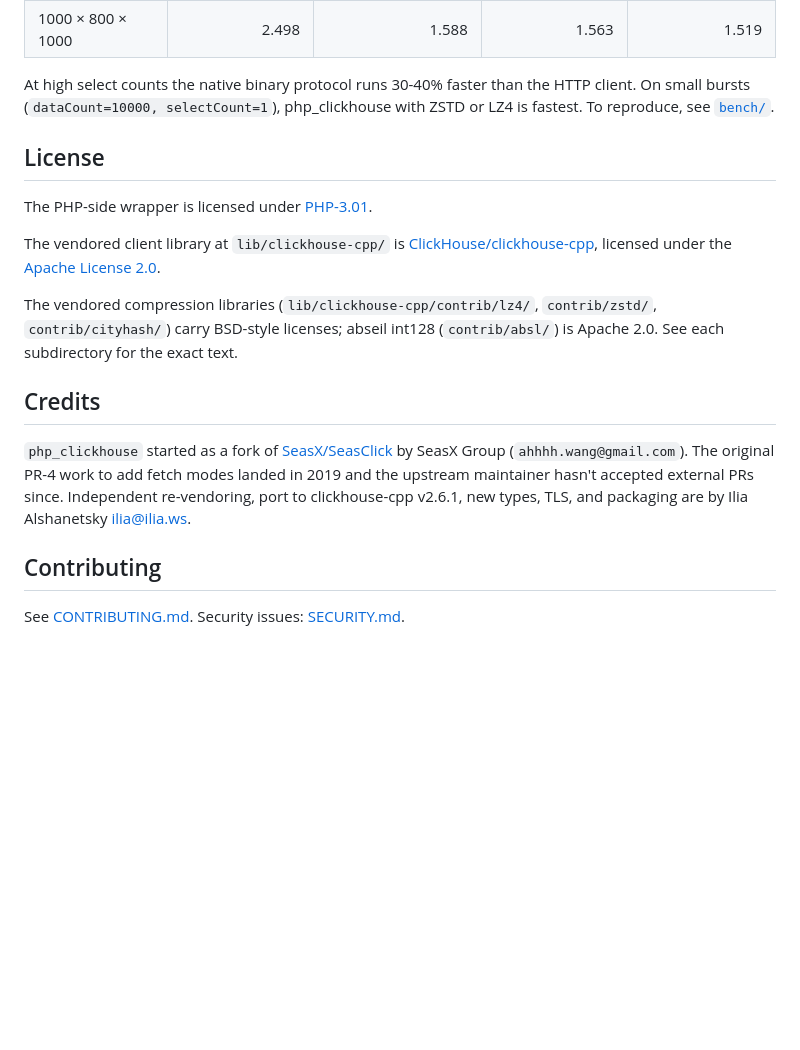
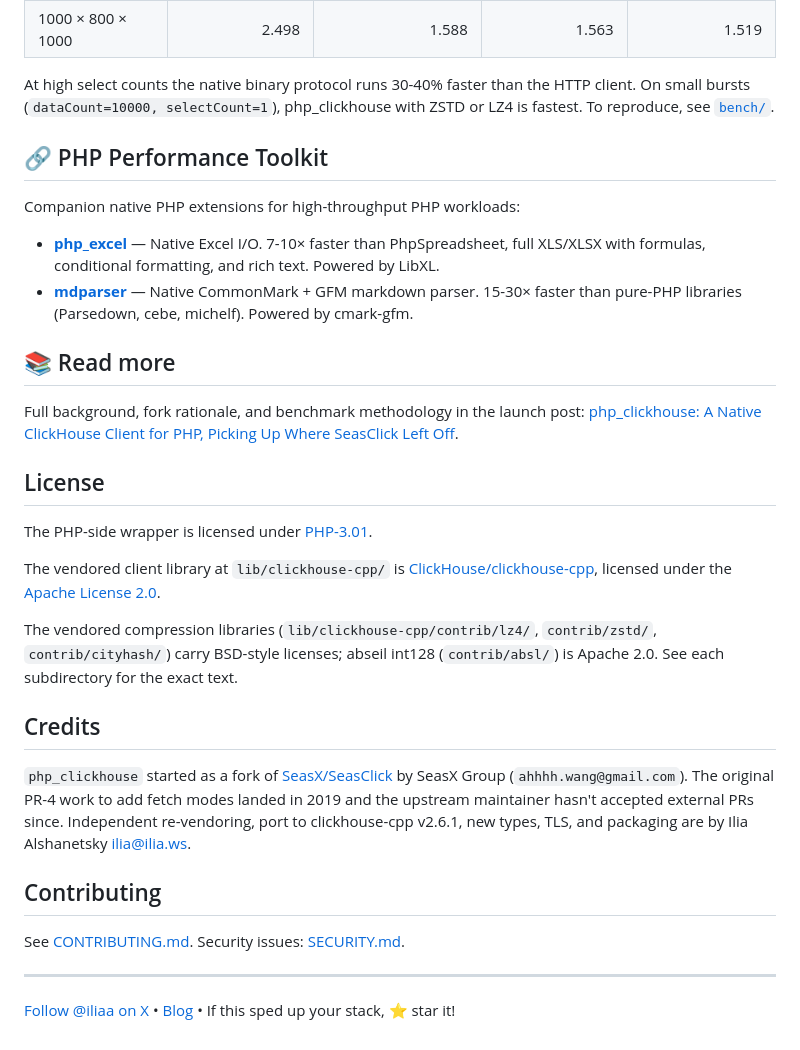
Before and after one commit to iliaal/php_clickhouse, a Markdown page: README.md, the part around the change printed below. Rendered like a GitHub page; blank space fills up the shorter version.

```diff
--- a/README.md
+++ b/README.md
@@ -356,34 +312,35 @@ a single bulk insert of `dataCount` rows.
 | 1000 × 800 × 500   | 2.477 | 1.533 | 1.569 | 1.543 |
 | 1000 × 800 × 1000  | 2.498 | 1.588 | 1.563 | 1.519 |
 
-At high select counts the native binary protocol runs 30-40% faster
-than the HTTP client. On small bursts (`dataCount=10000,
-selectCount=1`), php_clickhouse with ZSTD or LZ4 is fastest. To
-reproduce, see [`bench/`](bench/).
+At high select counts the native binary protocol runs 30-40% faster than the HTTP client. On small bursts (`dataCount=10000, selectCount=1`), php_clickhouse with ZSTD or LZ4 is fastest. To reproduce, see [`bench/`](bench/).
+
+## 🔗 PHP Performance Toolkit
+
+Companion native PHP extensions for high-throughput PHP workloads:
+
+- **[php_excel](https://github.com/iliaal/php_excel)** — Native Excel I/O. 7-10× faster than PhpSpreadsheet, full XLS/XLSX with formulas, conditional formatting, and rich text. Powered by LibXL.
+- **[mdparser](https://github.com/iliaal/mdparser)** — Native CommonMark + GFM markdown parser. 15-30× faster than pure-PHP libraries (Parsedown, cebe, michelf). Powered by cmark-gfm.
+
+## 📚 Read more
+
+Full background, fork rationale, and benchmark methodology in the launch post: [php_clickhouse: A Native ClickHouse Client for PHP, Picking Up Where SeasClick Left Off](https://ilia.ws/blog/php-clickhouse-a-native-clickhouse-client-for-php-picking-up-where-seasclick-left-off).
 
 ## License
 
 The PHP-side wrapper is licensed under [PHP-3.01](LICENSE).
 
-The vendored client library at `lib/clickhouse-cpp/` is
-[ClickHouse/clickhouse-cpp](https://github.com/ClickHouse/clickhouse-cpp),
-licensed under the [Apache License 2.0](lib/clickhouse-cpp/LICENSE).
+The vendored client library at `lib/clickhouse-cpp/` is [ClickHouse/clickhouse-cpp](https://github.com/ClickHouse/clickhouse-cpp), licensed under the [Apache License 2.0](lib/clickhouse-cpp/LICENSE).
 
-The vendored compression libraries (`lib/clickhouse-cpp/contrib/lz4/`,
-`contrib/zstd/`, `contrib/cityhash/`) carry BSD-style licenses; abseil
-int128 (`contrib/absl/`) is Apache 2.0. See each subdirectory for the
-exact text.
+The vendored compression libraries (`lib/clickhouse-cpp/contrib/lz4/`, `contrib/zstd/`, `contrib/cityhash/`) carry BSD-style licenses; abseil int128 (`contrib/absl/`) is Apache 2.0. See each subdirectory for the exact text.
 
 ## Credits
 
-`php_clickhouse` started as a fork of
-[SeasX/SeasClick](https://github.com/SeasX/SeasClick) by SeasX Group
-(`ahhhh.wang@gmail.com`). The original PR-4 work to add fetch modes
-landed in 2019 and the upstream maintainer hasn't accepted external
-PRs since. Independent re-vendoring, port to clickhouse-cpp v2.6.1,
-new types, TLS, and packaging are by Ilia Alshanetsky <ilia@ilia.ws>.
+`php_clickhouse` started as a fork of [SeasX/SeasClick](https://github.com/SeasX/SeasClick) by SeasX Group (`ahhhh.wang@gmail.com`). The original PR-4 work to add fetch modes landed in 2019 and the upstream maintainer hasn't accepted external PRs since. Independent re-vendoring, port to clickhouse-cpp v2.6.1, new types, TLS, and packaging are by Ilia Alshanetsky <ilia@ilia.ws>.
 
 ## Contributing
 
-See [CONTRIBUTING.md](CONTRIBUTING.md). Security issues:
-[SECURITY.md](SECURITY.md).
+See [CONTRIBUTING.md](CONTRIBUTING.md). Security issues: [SECURITY.md](SECURITY.md).
+
+---
+
+[Follow @iliaa on X](https://x.com/iliaa) • [Blog](https://ilia.ws) • If this sped up your stack, ⭐ star it!
```
Also changed, not shown: other parts of README.md (+34 -78 lines), images/php_clickhouse-hero.jpg (added).
